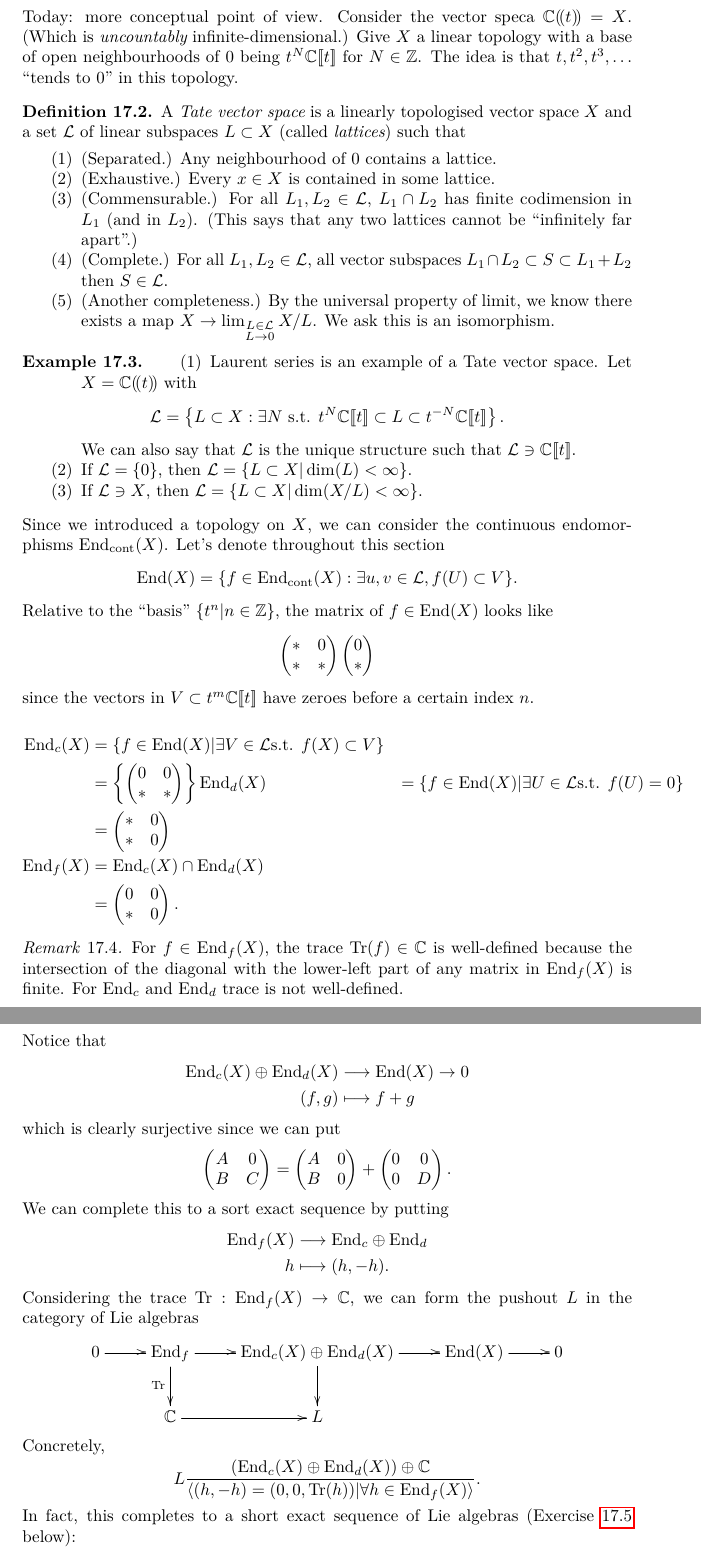
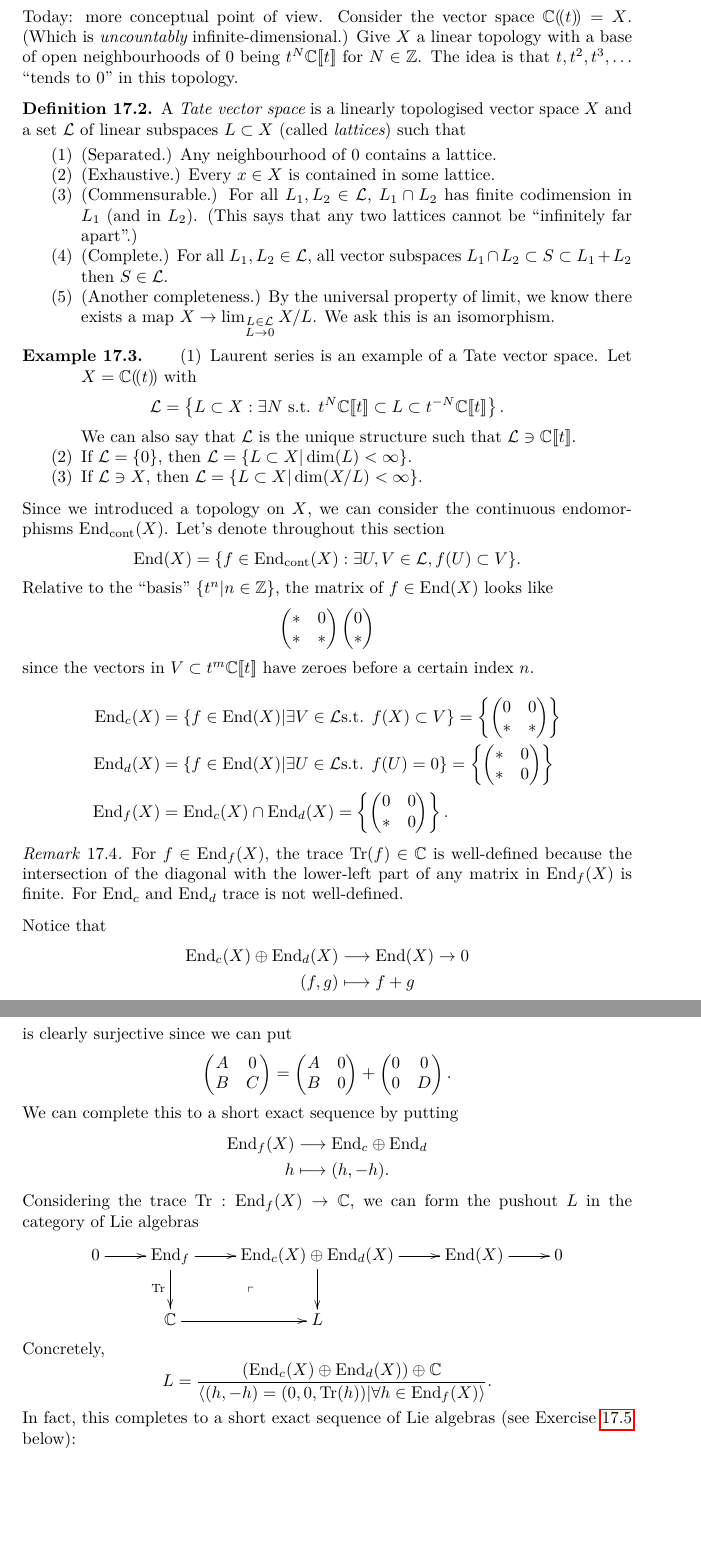
Before and after one commit to danimalabares/vertex-algebras, a LaTeX document (vertex-algebras.tex): two parts of pages 46 and 47 of 48, joined at a grey line, cut so that both start at the same text, the shorter picture padded with empty space. Compiled offline with pdfLaTeX.

Commit message:
Corrections to Lecture 15.

```diff
--- a/vertex-algebras.tex
+++ b/vertex-algebras.tex
@@ -3965,7 +3965,7 @@ is now well-defined, but $r$ is no longer a representation.
 
 \medskip\noindent
 Today: more conceptual point of view.
-Consider the vector speca $\mathbb{C}(\!(t)\!)=X$.
+Consider the vector space $\mathbb{C}(\!(t)\!)=X$.
 (Which is {\it uncountably} infinite-dimensional.)
 Give $X$ a linear topology
 with a base of open neighbourhoods
@@ -4035,7 +4035,7 @@ $\text{End}_{\text{cont}}(X)$.
 Let's denote throughout this section
  $$
 \text{End}(X)=\{f \in \text{End}_{\text{cont}}(X)
-:\exists u,v \in \mathcal{L}, f(U)\subset V\}.
+:\exists U,V \in \mathcal{L}, f(U)\subset V\}.
 $$
 Relative to the ``basis''
 $\{t^n|n \in \mathbb{Z}\}$,
@@ -4057,22 +4057,22 @@ have zeroes before a certain index $n$.
 \medskip\noindent
 \begin{align*}
 \text{End}_c(X)&=\{f \in \text{End}(X)| \exists  V \in \mathcal{L}
-\text{s.t. }f(X) \subset V\}\\
-&=\left\{\begin{pmatrix}
+\text{s.t. }f(X) \subset V\}
+=\left\{\begin{pmatrix}
 0&0\\
 *&*
-\end{pmatrix}\right\}
+\end{pmatrix}\right\}\\
 \text{End}_d(X)&=\{f \in \text{End}(X)|\exists U \in \mathcal{L}
-\text{s.t. }f(U)=0\}\\
-&=\begin{pmatrix}
+\text{s.t. }f(U)=0\}
+=\left\{\begin{pmatrix}
 *&0\\
 *&0
-\end{pmatrix}\\
-\text{End}_f(X)&=\text{End}_c(X) \cap \text{End}_d(X)\\
-&=\begin{pmatrix}
+\end{pmatrix}\right\}\\
+\text{End}_f(X)&=\text{End}_c(X) \cap \text{End}_d(X)
+=\left\{\begin{pmatrix}
 0&0\\
 *&0
-\end{pmatrix}.
+\end{pmatrix}\right\}.
 \end{align*}
 
 \begin{remark}
@@ -4095,7 +4095,7 @@ Notice that
 \end{align*}
 
 \noindent
-which is clearly surjective since we can put
+is clearly surjective since we can put
 $$
 \begin{pmatrix}
 A&0\\
@@ -4109,7 +4109,7 @@ B&0
 0&D
 \end{pmatrix}.
 $$
-We can complete this to a sort exact sequence by putting
+We can complete this to a short exact sequence by putting
 \begin{align*}
 \text{End}_f(X)  &\longrightarrow \text{End}_c \oplus \text{End}_d \\
 h &\longmapsto (h,-h).
@@ -4129,16 +4129,16 @@ $$
 $$
 Concretely,
 $$
-L\frac{(\text{End}_c(X) \oplus \text{End}_d(X))\oplus \mathbb{C}}
+L=\frac{(\text{End}_c(X) \oplus \text{End}_d(X))\oplus \mathbb{C}}
 {\left<(h,-h)=(0,0,\text{Tr}(h))|
 \forall  h \in \text{End}_f(X)\right>}.
 $$
 In fact, this completes
 to a short exact sequence of Lie algebras
-(Exercise \ref{exercise-short-exact-sequence} below):
+(see Exercise \ref{exercise-short-exact-sequence} below):
 $$
 \xymatrix{
-0\ar[r]&\text{End}_f\ar[r]\ar[d]_{\text{Tr}}&
+0\ar[r]&\text{End}_f\ar[r]\ar[d]_{\text{Tr}}\ar@{}[dr]|-{\ulcorner}&
 \text{End}_c(X) \oplus \text{End}_d(X)\ar[d]\ar[r]&
 \text{End}(X)\ar[r]\ar[d]^{=}&0\\
 0 \ar[r]&\mathbb{C}\ar[r]& L\ar[r]& \text{End}(X)\ar[r]&0
```
Also changed, not shown: vertex-algebras.pdf, vertex-algebras.tex (8 more changed lines).
